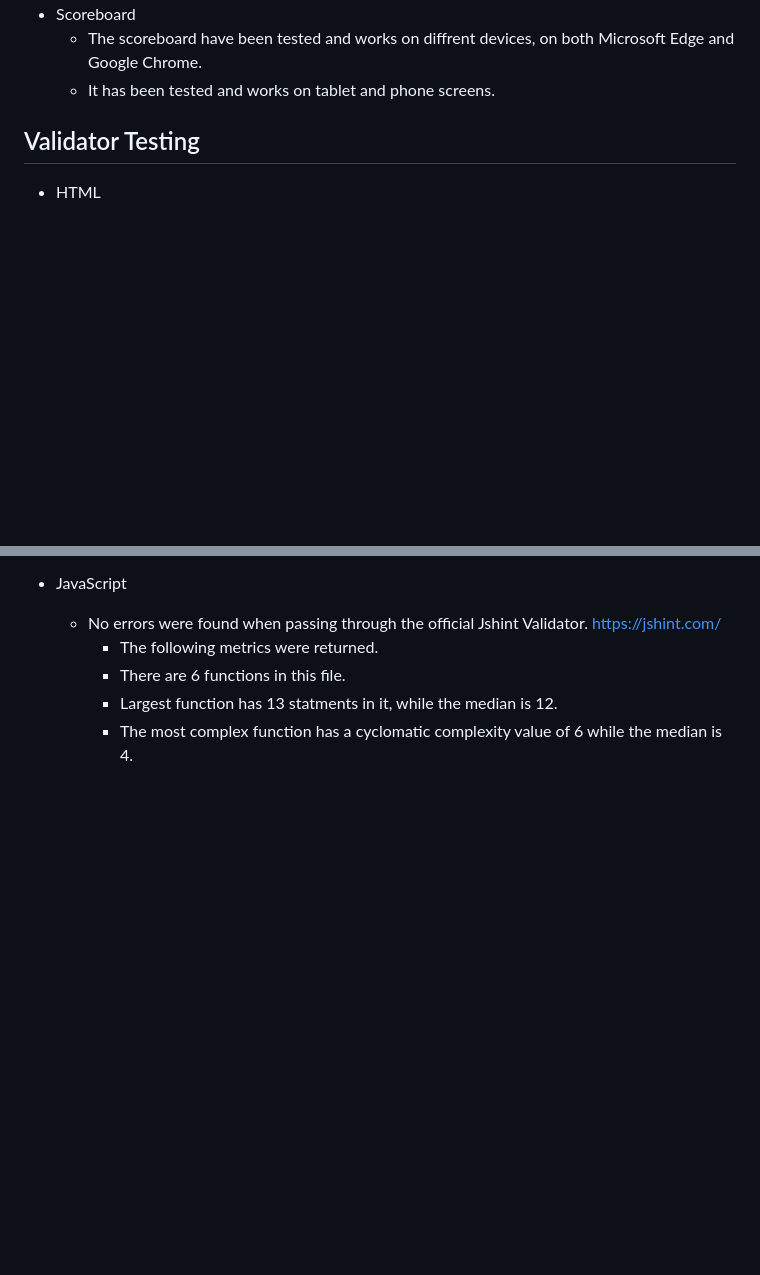
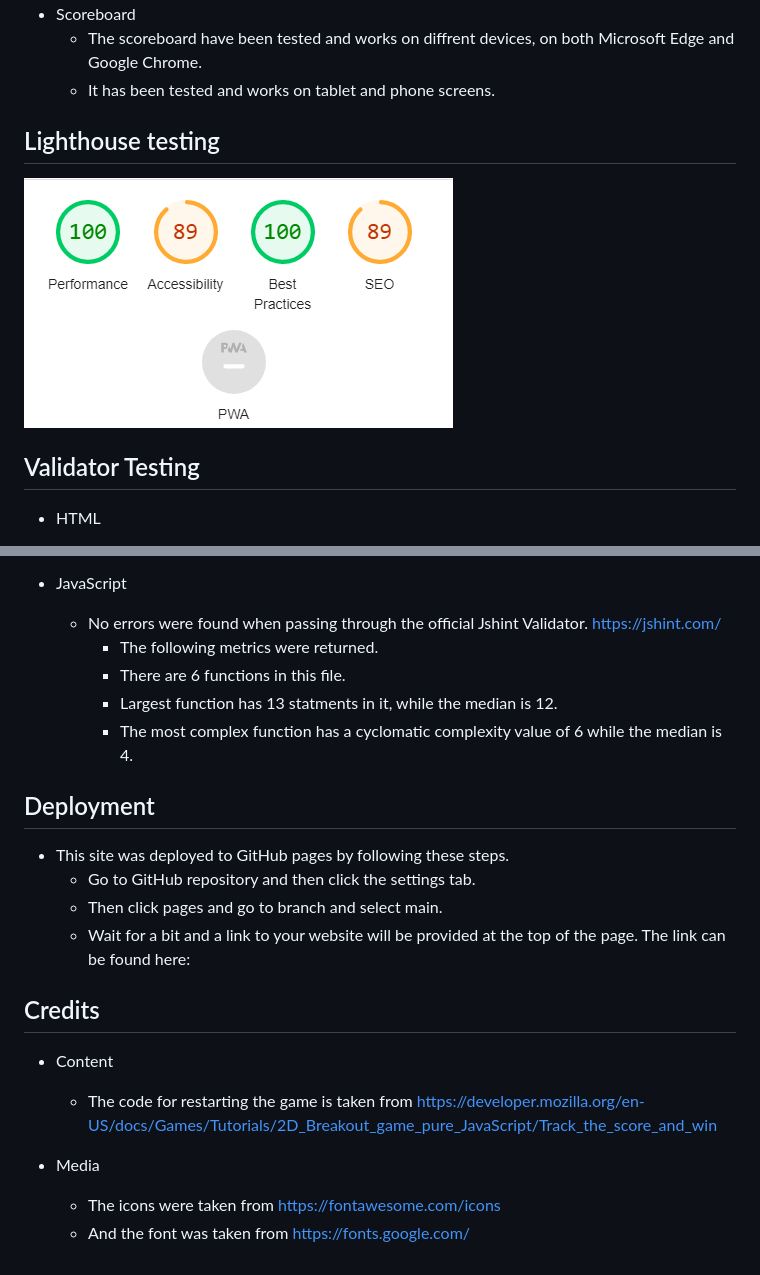
Before and after one commit to Maximiliam999/RPSLS-game, a Markdown page: README.md, 2 parts joined by grey strips. Drawn GitHub-style; pictures changed too: assets/images/lighthousetest.png (added); blank space fills up the shorter version.

Commit message:
Add rest of readme deployment and credits

```diff
--- a/README.md
+++ b/README.md
@@ -63,6 +63,10 @@ but with more of a challenge with the two new moves, lizard and spock.
 - Scoreboard
     - The scoreboard have been tested and works on diffrent devices, on both Microsoft Edge and Google Chrome.
     - It has been tested and works on tablet and phone screens.
+
+## Lighthouse testing
+![Screenshot of lighthouse test](/assets/images/lighthousetest.png "Result of lighthouse testing")
+
 ## Validator Testing
 
 - HTML
@@ -78,3 +82,19 @@ but with more of a challenge with the two new moves, lizard and spock.
         - There are 6 functions in this file.
         - Largest function has 13 statments in it, while the median is 12.
         - The most complex function has a cyclomatic complexity value of 6 while the median is 4.
+
+## Deployment
+
+- This site was deployed to GitHub pages by following these steps.
+    - Go to GitHub repository and then click the settings tab.
+    - Then click pages and go to branch and select main.
+    - Wait for a bit and a link to your  website will be provided at the top of the page.
+The link can be found here:
+## Credits
+
+- Content
+    - The code for restarting the game is taken from https://developer.mozilla.org/en-US/docs/Games/Tutorials/2D_Breakout_game_pure_JavaScript/Track_the_score_and_win
+
+- Media
+    - The icons were taken from https://fontawesome.com/icons
+    - And the font was taken from https://fonts.google.com/
```
